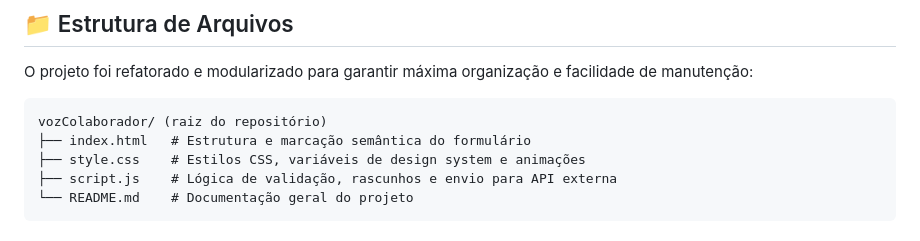
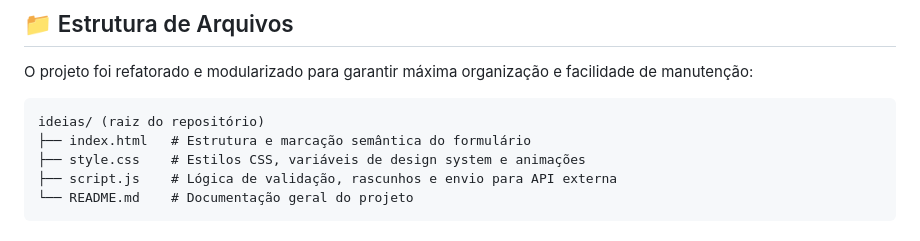
Before and after one commit to Angelohiukky/vozColaborador, a Markdown page: README.md, the part around the change. Rendered like a GitHub page.

````diff
--- a/README.md
+++ b/README.md
@@ -20,7 +20,7 @@ Um formulário interativo, dinâmico e moderno construído para dar voz aos cola
 O projeto foi refatorado e modularizado para garantir máxima organização e facilidade de manutenção:
 
 ```text
-vozColaborador/ (raiz do repositório)
+ideias/ (raiz do repositório)
 ├── index.html   # Estrutura e marcação semântica do formulário
 ├── style.css    # Estilos CSS, variáveis de design system e animações
 ├── script.js    # Lógica de validação, rascunhos e envio para API externa
````
